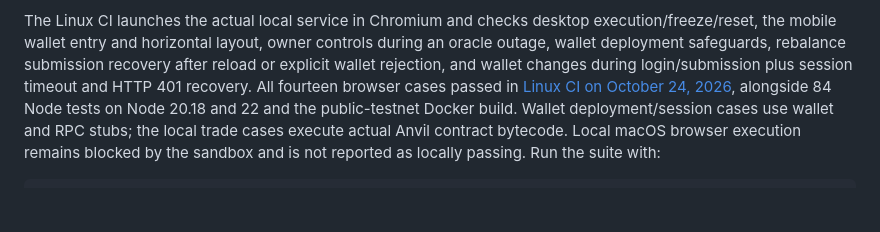
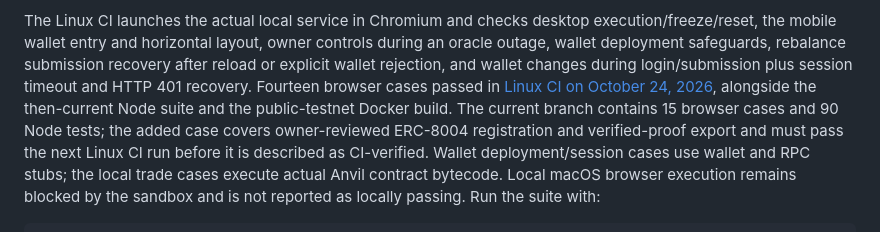
Before and after one commit to 0xCaptain888/binance-agentguard, a Markdown page: README.md, the part around the change. Drawn GitHub-style; blank space fills up the shorter version.

Commit message:
docs: align BSC verification evidence counts

```diff
--- a/README.md
+++ b/README.md
@@ -48,8 +48,11 @@ desktop execution/freeze/reset, the mobile wallet entry and horizontal
 layout, owner controls during an oracle outage, wallet deployment safeguards,
 rebalance submission recovery after reload or explicit wallet rejection, and
 wallet changes during login/submission plus session timeout and HTTP 401 recovery.
-All fourteen browser cases passed in [Linux CI on October 24, 2026](https://github.com/0xCaptain888/binance-agentguard/actions/runs/40091435120),
-alongside 84 Node tests on Node 20.18 and 22 and the public-testnet Docker build.
+Fourteen browser cases passed in [Linux CI on October 24, 2026](https://github.com/0xCaptain888/binance-agentguard/actions/runs/40091435120),
+alongside the then-current Node suite and the public-testnet Docker build. The
+current branch contains 15 browser cases and 90 Node tests; the added case covers
+owner-reviewed ERC-8004 registration and verified-proof export and must pass the
+next Linux CI run before it is described as CI-verified.
 Wallet deployment/session cases use wallet and RPC stubs; the local trade cases
 execute actual Anvil contract bytecode. Local macOS browser execution remains
 blocked by the sandbox and is not reported as locally passing. Run the suite with:
```
